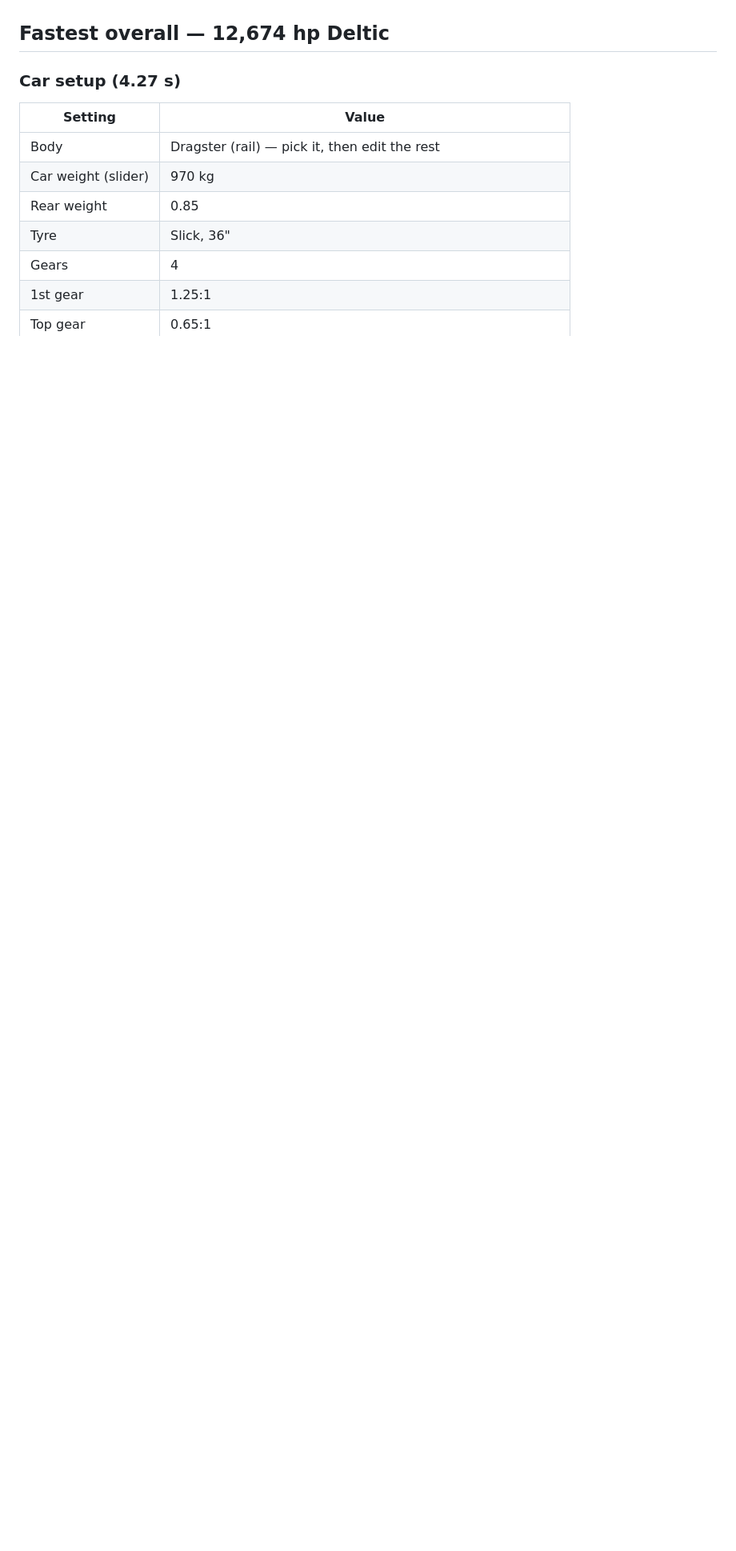
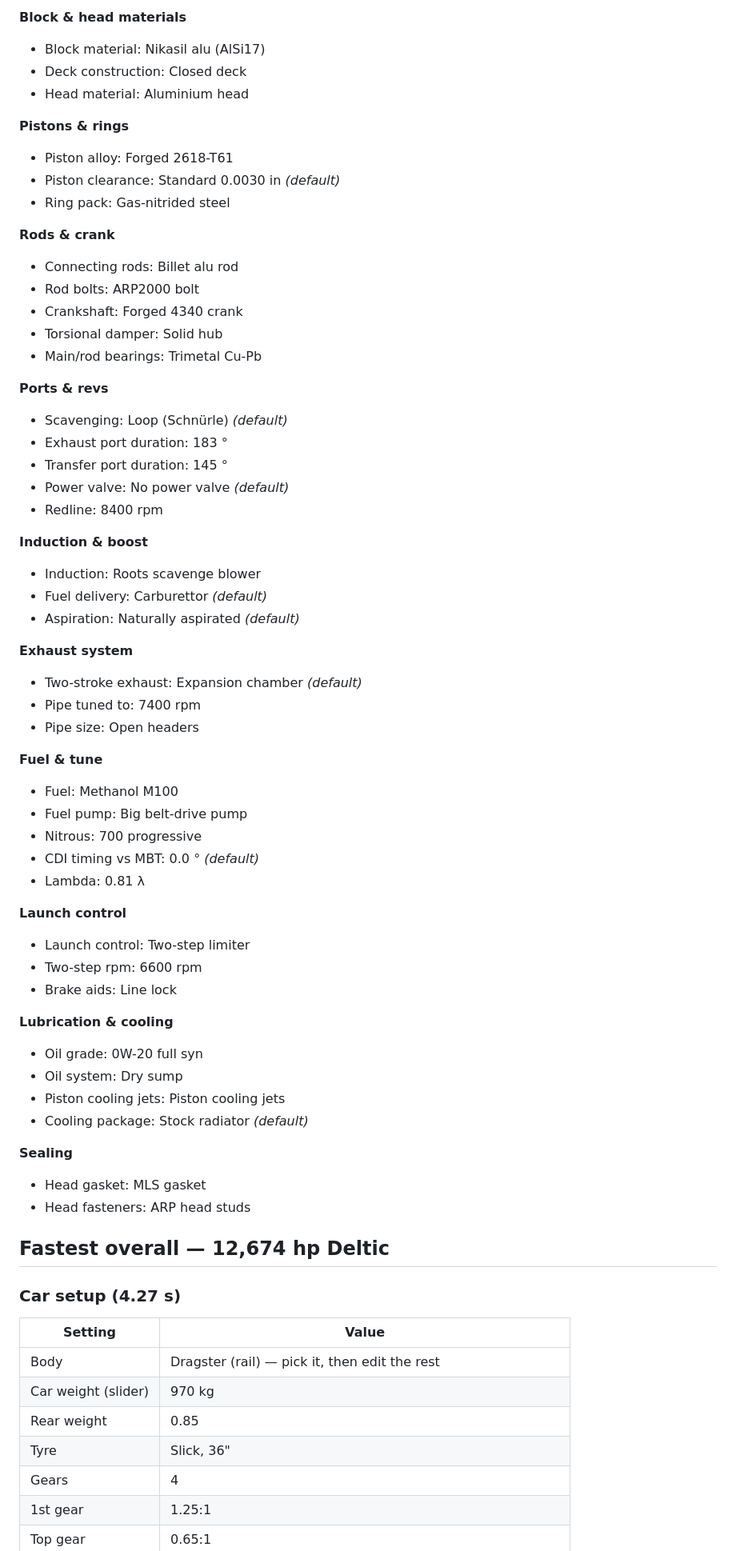
Before and after one commit to Jxstrr0/350Chev, a Markdown page: fastest-drag-car.md, the part around one of its changes. Shown at 80% size. GitHub-like rendering; blank space fills up the shorter version.

Commit message:
Fastest drag car: add the two-stroke non-Deltic build
Co-Authored-By: Claude Fable 5.1 <noreply@anthropic.com>
Claude-Session: https://claude.ai/code/session_01BZ7hNfEqY9NFjqk6yWpqwB

```diff
--- a/fastest-drag-car.md
+++ b/fastest-drag-car.md
@@ -122,3 +164,58 @@ Lines marked _(default)_ are untouched.
+**Block & head materials**
+- Block material: Nikasil alu (AlSi17)
+- Deck construction: Closed deck
+- Head material: Aluminium head
+
+**Pistons & rings**
+- Piston alloy: Forged 2618-T61
+- Piston clearance: Standard 0.0030 in _(default)_
+- Ring pack: Gas-nitrided steel
+
+**Rods & crank**
+- Connecting rods: Billet alu rod
+- Rod bolts: ARP2000 bolt
+- Crankshaft: Forged 4340 crank
+- Torsional damper: Solid hub
+- Main/rod bearings: Trimetal Cu-Pb
+
+**Ports & revs**
+- Scavenging: Loop (Schnürle) _(default)_
+- Exhaust port duration: 183 °
+- Transfer port duration: 145 °
+- Power valve: No power valve _(default)_
+- Redline: 8400 rpm
+
+**Induction & boost**
+- Induction: Roots scavenge blower
+- Fuel delivery: Carburettor _(default)_
+- Aspiration: Naturally aspirated _(default)_
+
+**Exhaust system**
+- Two-stroke exhaust: Expansion chamber _(default)_
+- Pipe tuned to: 7400 rpm
+- Pipe size: Open headers
+
+**Fuel & tune**
+- Fuel: Methanol M100
+- Fuel pump: Big belt-drive pump
+- Nitrous: 700 progressive
+- CDI timing vs MBT: 0.0 ° _(default)_
+- Lambda: 0.81 λ
+
+**Launch control**
+- Launch control: Two-step limiter
+- Two-step rpm: 6600 rpm
+- Brake aids: Line lock
+
+**Lubrication & cooling**
+- Oil grade: 0W-20 full syn
+- Oil system: Dry sump
+- Piston cooling jets: Piston cooling jets
+- Cooling package: Stock radiator _(default)_
+
+**Sealing**
+- Head gasket: MLS gasket
+- Head fasteners: ARP head studs
 
 ## Fastest overall — 12,674 hp Deltic
 
```
Also changed, not shown: other parts of fastest-drag-car.md (+50 -8 lines).
